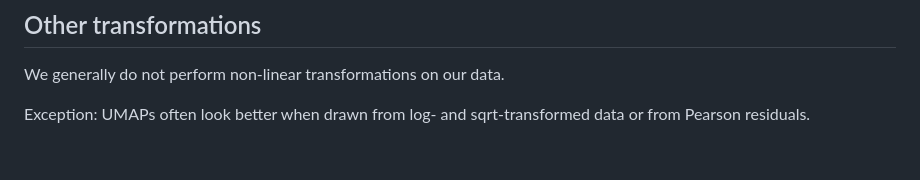
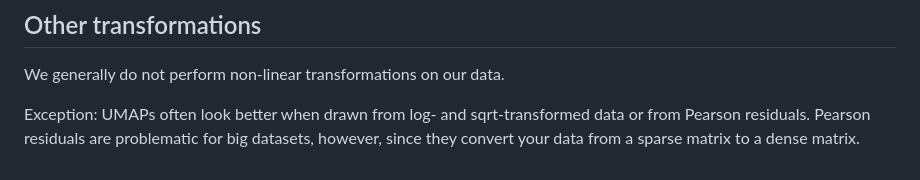
Before and after one commit to Nanostring-Biostats/CosMx-Analysis-Scratch-Space, a Markdown page: blog/QC and normalization.md, the part around the change. GitHub-like rendering.

```diff
--- a/blog/QC and normalization.md
+++ b/blog/QC and normalization.md
@@ -57,3 +57,4 @@ pay to control the variability in total counts that arises from unwanted technic
 We generally do not perform non-linear transformations on our data.
 
 Exception: UMAPs often look better when drawn from log- and sqrt-transformed data or from Pearson residuals.
+Pearson residuals are problematic for big datasets, however, since they convert your data from a sparse matrix to a dense matrix.
```
